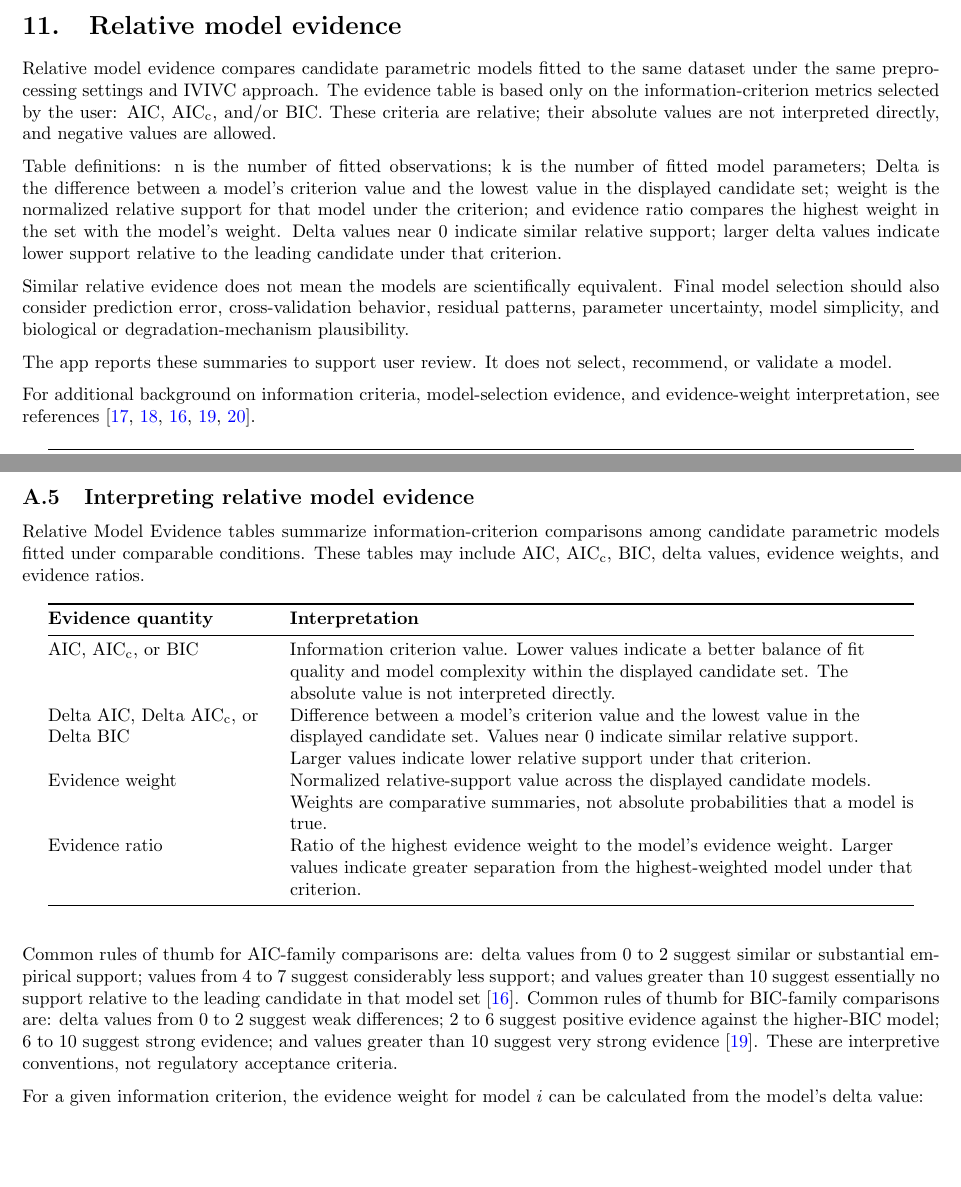
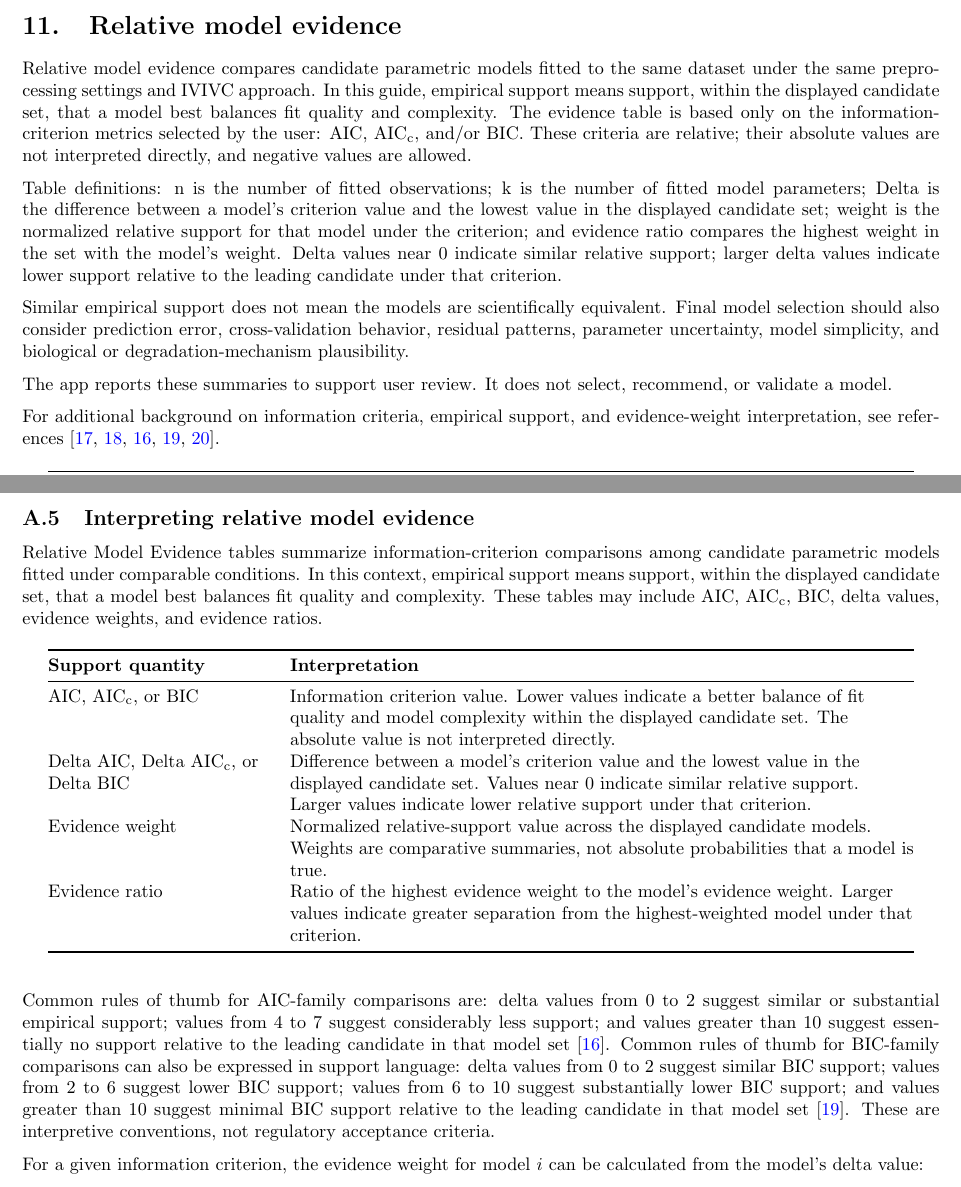
Before and after one commit to robert-m-elder/ivivc-tool, a LaTeX document (docs/user_guide_pdf.tex, which reads docs/appendices/interpreting_model_performance.tex, docs/includes/generated/relative_model_evidence_description.tex, docs/user_guide.tex): two parts of pages 10 and 15 of 22, joined at a grey line, cut so that both start at the same text, the shorter picture padded with empty space. Compiled offline with pdfLaTeX.

Commit message:
updates to relative evidence badges

```diff
--- a/docs/appendices/interpreting_model_performance.tex
+++ b/docs/appendices/interpreting_model_performance.tex
@@ -50,15 +50,15 @@ A prediction error may be numerically small but practically important if the rel
 
 \subsection{Interpreting relative model evidence}
 
-Relative Model Evidence tables summarize information-criterion comparisons among candidate parametric models fitted under comparable conditions. These tables may include AIC, AIC\textsubscript{c}, BIC, delta values, evidence weights, and evidence ratios.
+Relative Model Evidence tables summarize information-criterion comparisons among candidate parametric models fitted under comparable conditions. In this context, empirical support means support, within the displayed candidate set, that a model best balances fit quality and complexity. These tables may include AIC, AIC\textsubscript{c}, BIC, delta values, evidence weights, and evidence ratios.
 
 \begin{longtable}{@{}>{\raggedright\arraybackslash}p{0.24\textwidth}>{\raggedright\arraybackslash}p{0.68\textwidth}@{}}
 \toprule
-\textbf{Evidence quantity} & \textbf{Interpretation} \\
+\textbf{Support quantity} & \textbf{Interpretation} \\
 \midrule
 \endfirsthead
 \toprule
-\textbf{Evidence quantity} & \textbf{Interpretation} \\
+\textbf{Support quantity} & \textbf{Interpretation} \\
 \midrule
 \endhead
 AIC, AIC\textsubscript{c}, or BIC & Information criterion value. Lower values indicate a better balance of fit quality and model complexity within the displayed candidate set. The absolute value is not interpreted directly. \\
@@ -68,7 +68,7 @@ Evidence ratio & Ratio of the highest evidence weight to the model's evidence we
 \bottomrule
 \end{longtable}
 
-Common rules of thumb for AIC-family comparisons are: delta values from 0 to 2 suggest similar or substantial empirical support; values from 4 to 7 suggest considerably less support; and values greater than 10 suggest essentially no support relative to the leading candidate in that model set \cite{burnham2002}. Common rules of thumb for BIC-family comparisons are: delta values from 0 to 2 suggest weak differences; 2 to 6 suggest positive evidence against the higher-BIC model; 6 to 10 suggest strong evidence; and values greater than 10 suggest very strong evidence \cite{kass1995}. These are interpretive conventions, not regulatory acceptance criteria.
+Common rules of thumb for AIC-family comparisons are: delta values from 0 to 2 suggest similar or substantial empirical support; values from 4 to 7 suggest considerably less support; and values greater than 10 suggest essentially no support relative to the leading candidate in that model set \cite{burnham2002}. Common rules of thumb for BIC-family comparisons can also be expressed in support language: delta values from 0 to 2 suggest similar BIC support; values from 2 to 6 suggest lower BIC support; values from 6 to 10 suggest substantially lower BIC support; and values greater than 10 suggest minimal BIC support relative to the leading candidate in that model set \cite{kass1995}. These are interpretive conventions, not regulatory acceptance criteria.
 
 For a given information criterion, the evidence weight for model $i$ can be calculated from the model's delta value:
 \begin{equation}
--- a/docs/includes/generated/relative_model_evidence_description.tex
+++ b/docs/includes/generated/relative_model_evidence_description.tex
@@ -1,10 +1,10 @@
 % Generated by docs/generate_user_guide.py. Do not edit directly.
 % Source: utilities/descriptions.yaml: relative_model_evidence_html
 
-Relative model evidence compares candidate parametric models fitted to the same dataset under the same preprocessing settings and IVIVC approach. The evidence table is based only on the information-criterion metrics selected by the user: AIC, AIC\textsubscript{c}, and/or BIC. These criteria are relative; their absolute values are not interpreted directly, and negative values are allowed.
+Relative model evidence compares candidate parametric models fitted to the same dataset under the same preprocessing settings and IVIVC approach. In this guide, empirical support means support, within the displayed candidate set, that a model best balances fit quality and complexity. The evidence table is based only on the information-criterion metrics selected by the user: AIC, AIC\textsubscript{c}, and/or BIC. These criteria are relative; their absolute values are not interpreted directly, and negative values are allowed.
 
 Table definitions: n is the number of fitted observations; k is the number of fitted model parameters; Delta is the difference between a model's criterion value and the lowest value in the displayed candidate set; weight is the normalized relative support for that model under the criterion; and evidence ratio compares the highest weight in the set with the model's weight. Delta values near 0 indicate similar relative support; larger delta values indicate lower support relative to the leading candidate under that criterion.
 
-Similar relative evidence does not mean the models are scientifically equivalent. Final model selection should also consider prediction error, cross-validation behavior, residual patterns, parameter uncertainty, model simplicity, and biological or degradation-mechanism plausibility.
+Similar empirical support does not mean the models are scientifically equivalent. Final model selection should also consider prediction error, cross-validation behavior, residual patterns, parameter uncertainty, model simplicity, and biological or degradation-mechanism plausibility.
 
 The app reports these summaries to support user review. It does not select, recommend, or validate a model.
--- a/docs/user_guide.tex
+++ b/docs/user_guide.tex
@@ -152,11 +152,11 @@ For AIC\textsubscript{c}, a commonly cited rule of thumb is to prefer AIC\textsu
 
 \input{includes/generated/relative_model_evidence_description.tex}
 
-For additional background on information criteria, model-selection evidence, and evidence-weight interpretation, see references \cite{akaike1974,schwarz1978,burnham2002,kass1995,wagenmakers2004}.
+For additional background on information criteria, empirical support, and evidence-weight interpretation, see references \cite{akaike1974,schwarz1978,burnham2002,kass1995,wagenmakers2004}.
 
 \begin{longtable}{@{}>{\raggedright\arraybackslash}p{0.24\textwidth}>{\raggedright\arraybackslash}p{0.68\textwidth}@{}}
 \toprule
-\textbf{Evidence summary} & \textbf{Interpretation} \\
+\textbf{Support summary} & \textbf{Interpretation} \\
 \midrule
 \endfirsthead
 \toprule
```
Also changed, not shown: utilities/descriptions.yaml (+2 -2 lines), docs/appendices/interpreting_model_performance.tex (10 more changed lines), docs/user_guide.tex (2 more changed lines), 3 other files.
